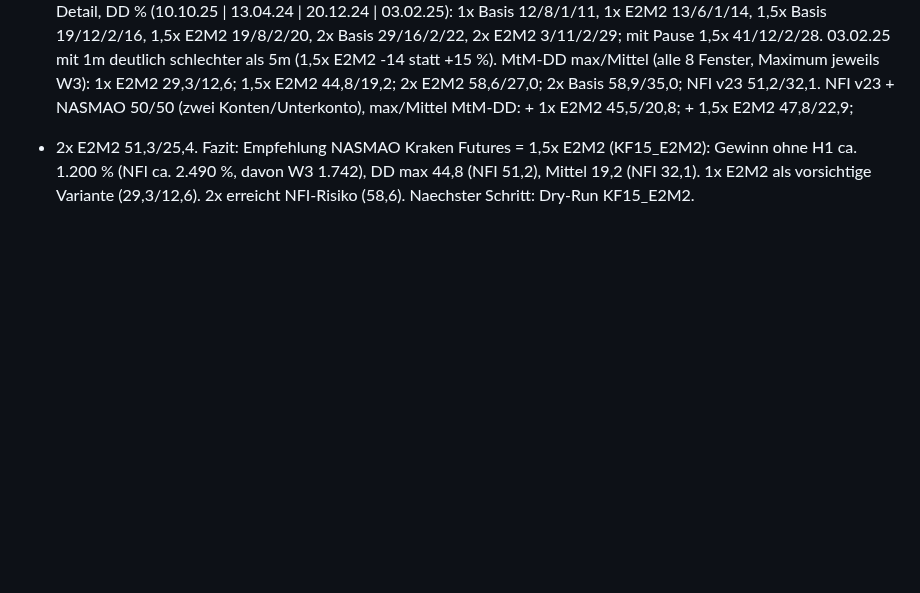
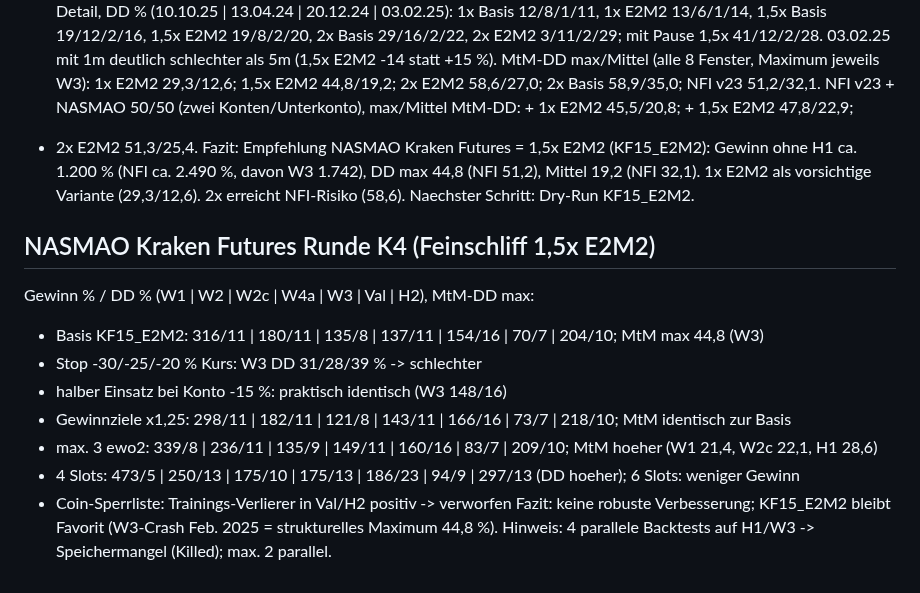
Before and after one commit to martinkohlstaedt-design/Test, a Markdown page: nfi-krakenfutures/docs/ERGEBNISSE.md, the part around the change. Rendered like a GitHub page; blank space fills up the shorter version.

Commit message:
Ergebnisse: NASMAO Kraken Futures Runde K4
Co-Authored-By: Claude Opus 5.5 <noreply@anthropic.com>
Claude-Session: https://claude.ai/code/session_012bFZyd1uKs49rmioidWh93

```diff
--- a/nfi-krakenfutures/docs/ERGEBNISSE.md
+++ b/nfi-krakenfutures/docs/ERGEBNISSE.md
@@ -829,3 +829,15 @@ NFI v23 + NASMAO 50/50 (zwei Konten/Unterkonto), max/Mittel MtM-DD: + 1x E2M2 45
 Fazit: Empfehlung NASMAO Kraken Futures = 1,5x E2M2 (KF15_E2M2): Gewinn ohne H1 ca. 1.200 % (NFI ca. 2.490 %, davon
 W3 1.742), DD max 44,8 (NFI 51,2), Mittel 19,2 (NFI 32,1). 1x E2M2 als vorsichtige Variante (29,3/12,6).
 2x erreicht NFI-Risiko (58,6). Naechster Schritt: Dry-Run KF15_E2M2.
+
+## NASMAO Kraken Futures Runde K4 (Feinschliff 1,5x E2M2)
+Gewinn % / DD % (W1 | W2 | W2c | W4a | W3 | Val | H2), MtM-DD max:
+- Basis KF15_E2M2: 316/11 | 180/11 | 135/8 | 137/11 | 154/16 | 70/7 | 204/10; MtM max 44,8 (W3)
+- Stop -30/-25/-20 % Kurs: W3 DD 31/28/39 % -> schlechter
+- halber Einsatz bei Konto -15 %: praktisch identisch (W3 148/16)
+- Gewinnziele x1,25: 298/11 | 182/11 | 121/8 | 143/11 | 166/16 | 73/7 | 218/10; MtM identisch zur Basis
+- max. 3 ewo2: 339/8 | 236/11 | 135/9 | 149/11 | 160/16 | 83/7 | 209/10; MtM hoeher (W1 21,4, W2c 22,1, H1 28,6)
+- 4 Slots: 473/5 | 250/13 | 175/10 | 175/13 | 186/23 | 94/9 | 297/13 (DD hoeher); 6 Slots: weniger Gewinn
+- Coin-Sperrliste: Trainings-Verlierer in Val/H2 positiv -> verworfen
+Fazit: keine robuste Verbesserung; KF15_E2M2 bleibt Favorit (W3-Crash Feb. 2025 = strukturelles Maximum 44,8 %).
+Hinweis: 4 parallele Backtests auf H1/W3 -> Speichermangel (Killed); max. 2 parallel.
```
